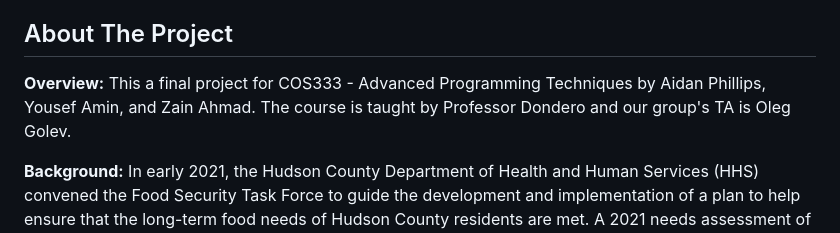
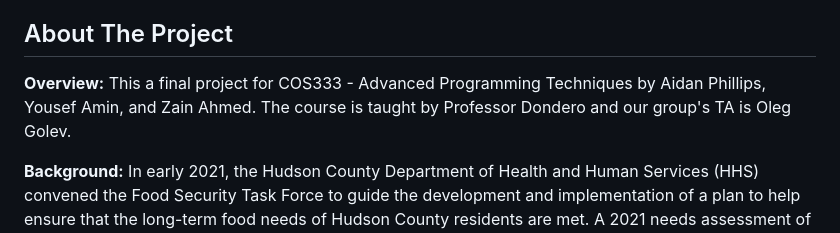
Before and after one commit to aphil311/hudson-food-finder, a Markdown page: README.md, the part around the change. GitHub-like rendering.

```diff
--- a/README.md
+++ b/README.md
@@ -19,7 +19,7 @@
 
 <!-- ABOUT THE PROJECT -->
 ## About The Project
-**Overview:** This a final project for COS333 - Advanced Programming Techniques by Aidan Phillips, Yousef Amin, and Zain Ahmad. The course is taught by Professor Dondero and our group's TA is Oleg Golev.
+**Overview:** This a final project for COS333 - Advanced Programming Techniques by Aidan Phillips, Yousef Amin, and Zain Ahmed. The course is taught by Professor Dondero and our group's TA is Oleg Golev.
 
 **Background:** In early 2021, the Hudson County Department of Health and Human Services (HHS) convened the Food Security Task Force to guide the development and implementation of a plan to help ensure that the long-term food needs of Hudson County residents are met. A 2021 needs assessment of over 10,000 Hudson County residents found that more than half of respondents did not know where they could go for food assistance.
 
```
